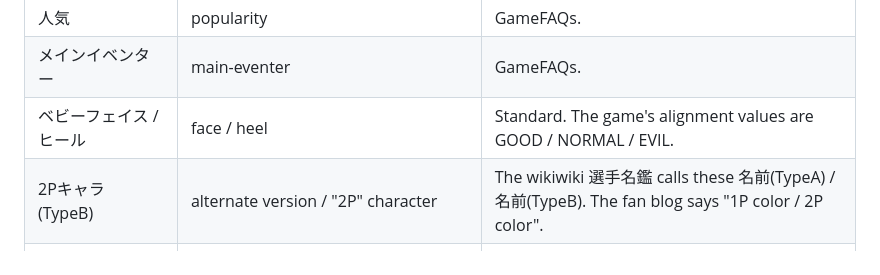
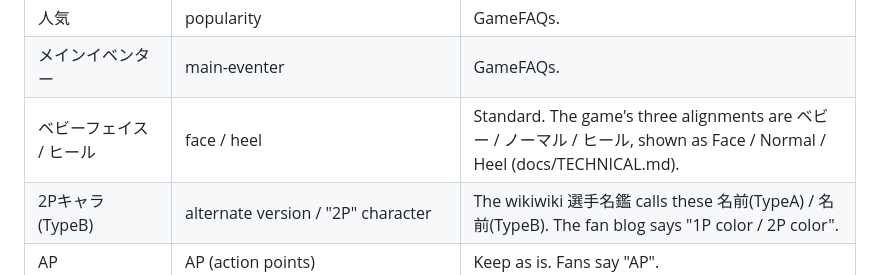
Before and after one commit to kactusken/Wrestle-Angels-Survivor-2-English, a Markdown page: docs/NAMES-RESEARCH.md, the part around the change. Rendered like a GitHub page.

```diff
--- a/docs/NAMES-RESEARCH.md
+++ b/docs/NAMES-RESEARCH.md
@@ -38,7 +38,7 @@ Researched 2026-10-18. Labels: **official** = Success's own site. **fan** = an E
 | コンサート / CD | concert / CD (idol-style side business) | GameFAQs. |
 | 人気 | popularity | GameFAQs. |
 | メインイベンター | main-eventer | GameFAQs. |
-| ベビーフェイス / ヒール | face / heel | Standard. The game's alignment values are GOOD / NORMAL / EVIL. |
+| ベビーフェイス / ヒール | face / heel | Standard. The game's three alignments are ベビー / ノーマル / ヒール, shown as Face / Normal / Heel (docs/TECHNICAL.md). |
 | 2Pキャラ (TypeB) | alternate version / "2P" character | The wikiwiki 選手名鑑 calls these 名前(TypeA) / 名前(TypeB). The fan blog says "1P color / 2P color". |
 | AP | AP (action points) | Keep as is. Fans say "AP". |
 
```
Also changed, not shown: docs/TECHNICAL.md (+6 -0 lines).
